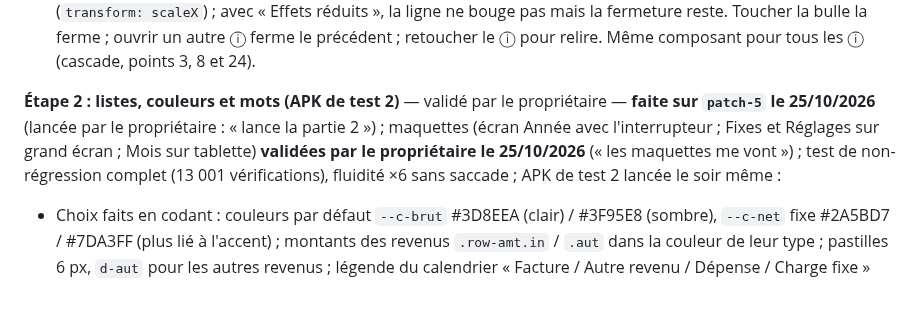
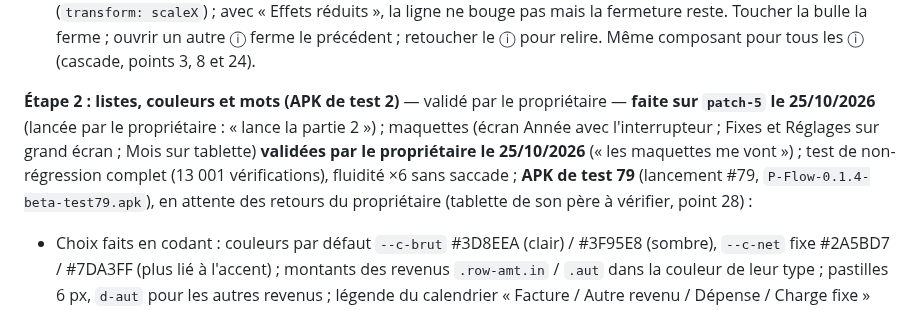
Before and after one commit to Lorn-noross/P-Flow, a Markdown page: CLAUDE.md, the part around the change. Drawn GitHub-style.

Commit message:
CLAUDE.md : APK de test 79 (patch 5, étape 2)
Co-Authored-By: Claude Opus 5.5 <noreply@anthropic.com>
Claude-Session: https://claude.ai/code/session_016bcwcyD2vqcj8QEevV4ySx

```diff
--- a/CLAUDE.md
+++ b/CLAUDE.md
@@ -151,7 +151,7 @@ Décidé le 25/10/2026 : le patch 5 est consacré au check-up complet de la 0.1.
 25. **Aide du taux URSSAF**, la même phrase au premier démarrage (`#o-rate`) et dans Réglages → Auto-entrepreneur (aujourd'hui deux textes différents, aucun ne dit quoi taper) : « Artisan (ex. électricien) : tape 21,98 %. Avec le versement libératoire : 23,68 %. Avec l'ACRE la première année, le taux est réduit : regarde ton espace URSSAF. » Taux 2026 vérifiés (Weblex) : 21,2 % + formation 0,3 % + chambre des métiers 0,48 % ; versement libératoire 1,7 %. Avec 21,2 % l'estimation était trop basse (~21 € sur 2 750 €). Texte seulement : le taux enregistré de chacun ne change pas.
 29. **Nouveau ⓘ** (demande du propriétaire du 25/10/2026, maquette validée) : pastille ronde à la couleur d'accentuation (fond accent ~15 %, le « i » seul sans le cercle du symbole `#i-info`), zone de toucher 40 px sans agrandir la ligne ; ouverte = pastille pleine (`--accent`, `--accent-ink`). La bulle (`.cexp`) se ferme seule après le temps de lecture : 2,5 s + 0,35 s par mot, entre 6 et 12 s ; une fine ligne d'accent en bas de la bulle se vide (`transform: scaleX`) ; avec « Effets réduits », la ligne ne bouge pas mais la fermeture reste. Toucher la bulle la ferme ; ouvrir un autre ⓘ ferme le précédent ; retoucher le ⓘ pour relire. Même composant pour tous les ⓘ (cascade, points 3, 8 et 24).
 
-**Étape 2 : listes, couleurs et mots (APK de test 2)** — validé par le propriétaire — **faite sur `patch-5` le 25/10/2026** (lancée par le propriétaire : « lance la partie 2 ») ; maquettes (écran Année avec l'interrupteur ; Fixes et Réglages sur grand écran ; Mois sur tablette) **validées par le propriétaire le 25/10/2026** (« les maquettes me vont ») ; test de non-régression complet (13 001 vérifications), fluidité ×6 sans saccade ; APK de test 2 lancée le soir même :
+**Étape 2 : listes, couleurs et mots (APK de test 2)** — validé par le propriétaire — **faite sur `patch-5` le 25/10/2026** (lancée par le propriétaire : « lance la partie 2 ») ; maquettes (écran Année avec l'interrupteur ; Fixes et Réglages sur grand écran ; Mois sur tablette) **validées par le propriétaire le 25/10/2026** (« les maquettes me vont ») ; test de non-régression complet (13 001 vérifications), fluidité ×6 sans saccade ; **APK de test 79** (lancement #79, `P-Flow-0.1.4-beta-test79.apk`), en attente des retours du propriétaire (tablette de son père à vérifier, point 28) :
    - Choix faits en codant : couleurs par défaut `--c-brut` #3D8EEA (clair) / #3F95E8 (sombre), `--c-net` fixe #2A5BD7 / #7DA3FF (plus lié à l'accent) ; montants des revenus `.row-amt.in` / `.aut` dans la couleur de leur type ; pastilles 6 px, `d-aut` pour les autres revenus ; légende du calendrier « Facture / Autre revenu / Dépense / Charge fixe » (pro) ou « Revenu… » ; les montants des dépenses restent à l'encre (lisibilité). `eur()` / `eur0()` écrivent « − » ; `amountStr()` met deux décimales quand il y en a (le taux URSSAF reste en `NUM`). Fixes : jour du fixe (« le 5 ») dans les groupes de l'écran Mois (`rowHtml(…, 'in-fixed')`) et dans l'écran Fixes ; « Arrêter : garde le passé. Supprimer : l'efface aussi depuis <mois court>. » ; détail d'un compte d'épargne = `compteRow()`. Simulateur : « Net voulu » et « Taux horaire » dans une carte « Calculer mon tarif » de Réglages → Auto-entrepreneur (mêmes identifiants `#c-obj`, `#c-th`, `#c-out2`). Premier démarrage : 6 étapes (`OB_STEPS` sans `apparence`).
    - Mise en page (points 28 et 30) : `.main` = conteneur (`container: main / inline-size`, plus de largeur maximale de 1180 px) ; Mois découpé en `.col-a` (gros chiffre, URSSAF, offre, Fin du mois), `.col-b` (calcul, Épargne) et `.col-c` (opérations), `.col-ab` regroupant A et B : une colonne < 680 px, deux colonnes (A+B | C, A+B collants) dès 680 px, trois colonnes (A | B | C, A et B collants, la page défile pour la liste) dès 1300 px ; Année en grille 3 colonnes dès 1100 px (gros chiffre et cases sur une ligne ; graphique sur deux tiers avec « Où part l'argent » et seuils dessous ; tableau à droite) ; Fixes en deux blocs `.fx-c1` | `.fx-c2` dès 1000 px ; Réglages : liste à gauche et page choisie à droite dès 1000 px (`setWide()` mesure la même largeur que la requête de conteneur ; « Mon compte » d'office ; pas de bouton retour) ; repli `@supports not (container-type…)` sur les anciennes règles d'écran. Colonnes qui défilent chacune : remplacées par des colonnes collantes (plus simple, même effet).
    - Point 31 : `compteFin(m)` (dernier solde noté avant la fin du mois + `soldeMoves`), `compteAnnee(y)` (12 fins de mois, départ = fin de décembre d'avant si connue, sinon premier solde de l'année) ; interrupteur `#kpis .hero-mode` (même clé `pf-vue-compte`, le clic redessine l'écran affiché) ; graphique, bulle (« Sur ton compte », « Sur le mois »), colonne « Compte · fin du mois » et total « évolution ».
```
